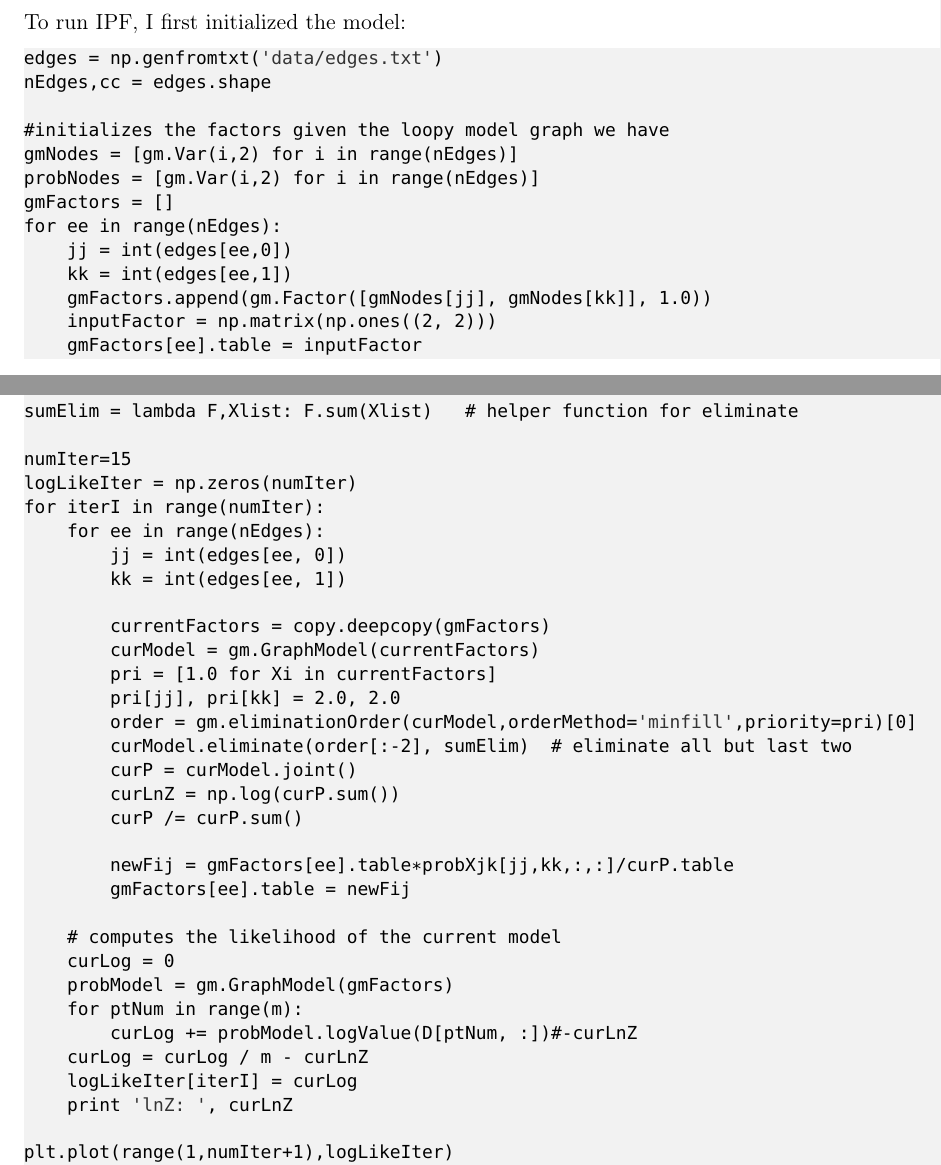
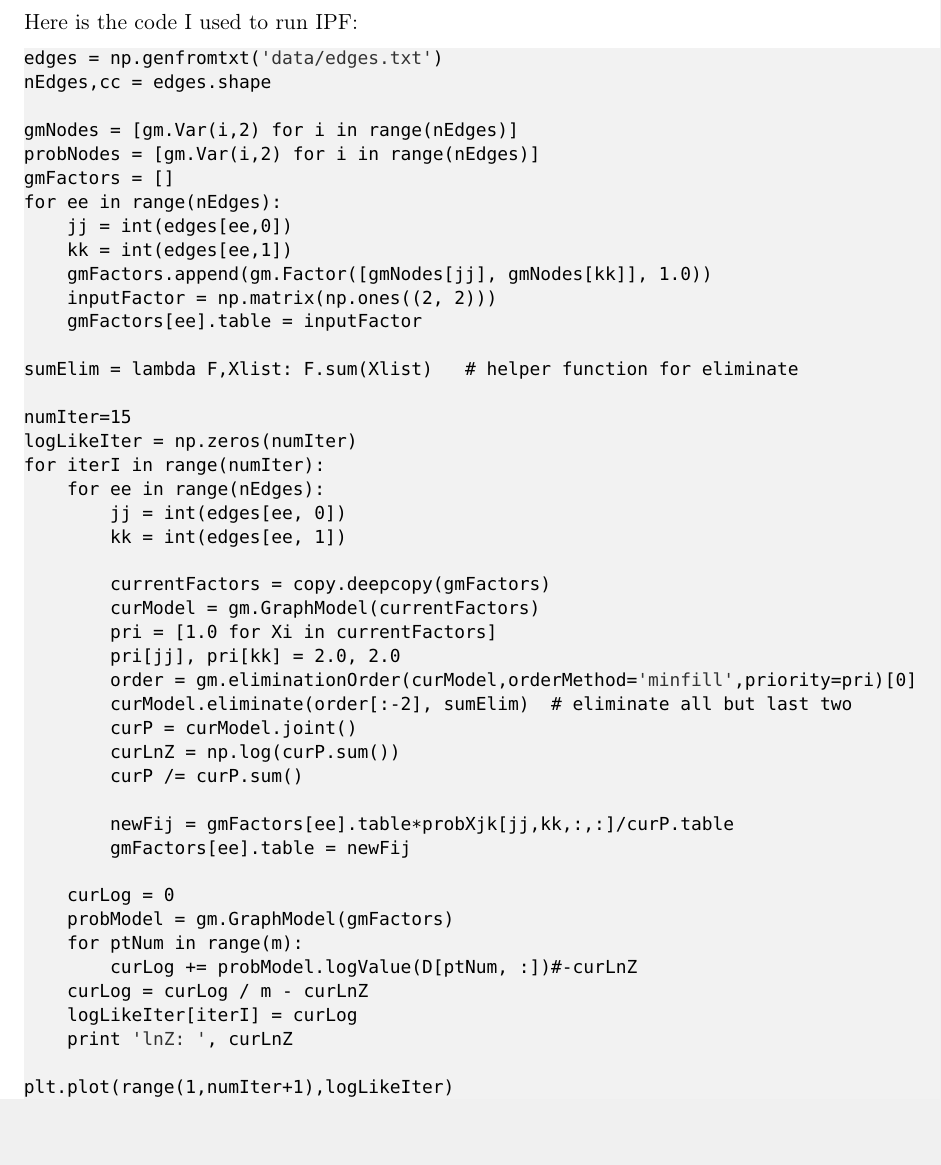
Before and after one commit to zackattacknyu/CS274B, a LaTeX problem sheet (HW2/HW2Write/HW2solution.tex): two parts of pages 8 and 9 of 10 before the commit and part of page 8 of 9 after it, the two joined at a grey line, cut at the place of the change, the shorter picture padded with empty space. Compiled offline with pdfLaTeX.

Commit message:
finished revised write-up!

```diff
--- a/HW2/HW2Write/HW2solution.tex
+++ b/HW2/HW2Write/HW2solution.tex
@@ -342,13 +342,11 @@ Here are the first 5 empirical marginal probabilities
 \end{lstlisting}
 \newpage
 \subsection*{Part C}
-To run IPF, I first initialized the model:
-
+Here is the code I used to run IPF:
 \begin{lstlisting}
 edges = np.genfromtxt('data/edges.txt')
 nEdges,cc = edges.shape
 
-#initializes the factors given the loopy model graph we have
 gmNodes = [gm.Var(i,2) for i in range(nEdges)]
 probNodes = [gm.Var(i,2) for i in range(nEdges)]
 gmFactors = []
@@ -358,13 +356,6 @@ for ee in range(nEdges):
     gmFactors.append(gm.Factor([gmNodes[jj], gmNodes[kk]], 1.0))
     inputFactor = np.matrix(np.ones((2, 2)))
     gmFactors[ee].table = inputFactor
-\end{lstlisting}
-
-\newpage
-
-After initialization, this is the code I used to run IPF:
-
-\begin{lstlisting}
 
 sumElim = lambda F,Xlist: F.sum(Xlist)   # helper function for eliminate
 
@@ -388,7 +379,6 @@ for iterI in range(numIter):
         newFij = gmFactors[ee].table*probXjk[jj,kk,:,:]/curP.table
         gmFactors[ee].table = newFij
 
-    # computes the likelihood of the current model
     curLog = 0
     probModel = gm.GraphModel(gmFactors)
     for ptNum in range(m):
```
Also changed, not shown: HW2solution.pdf.
